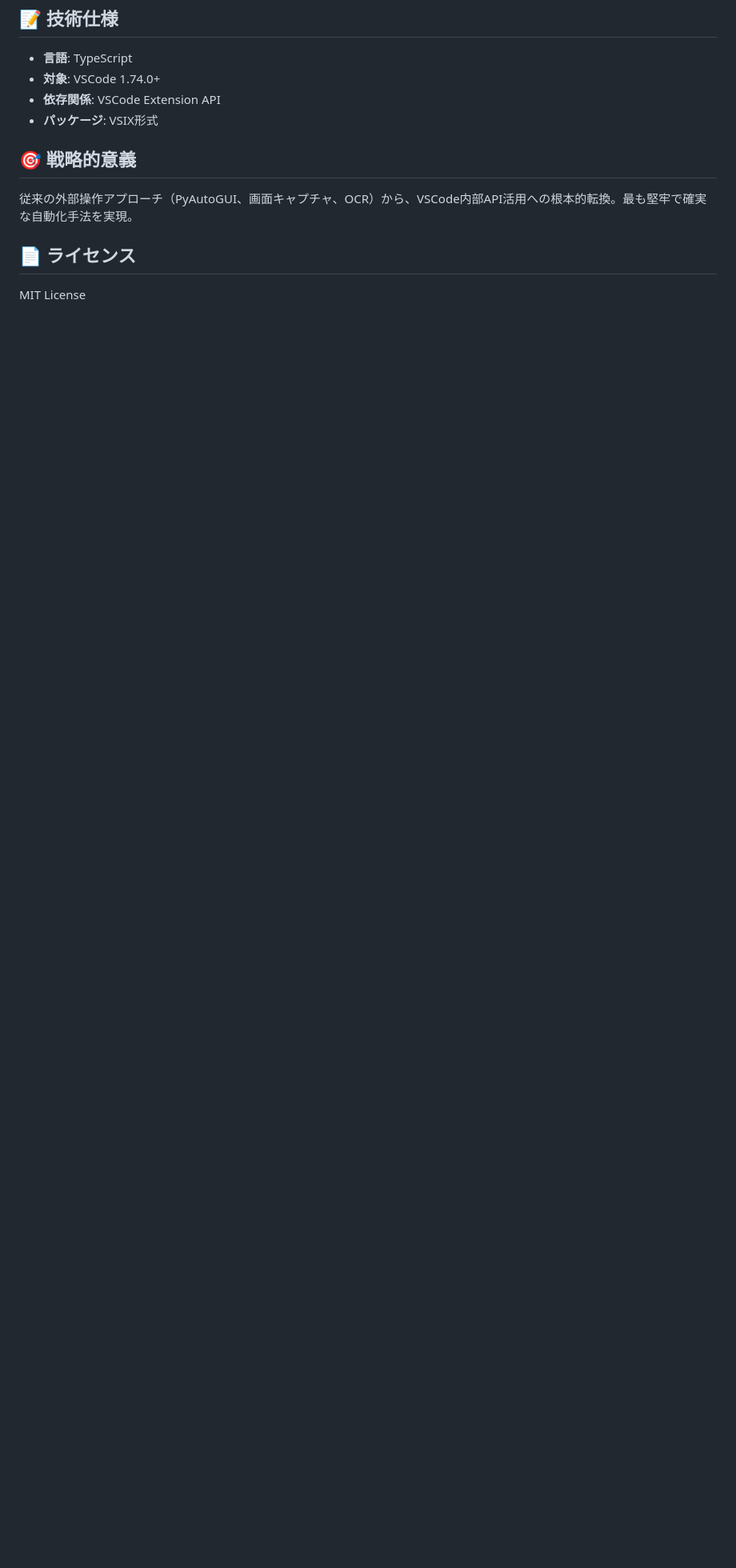
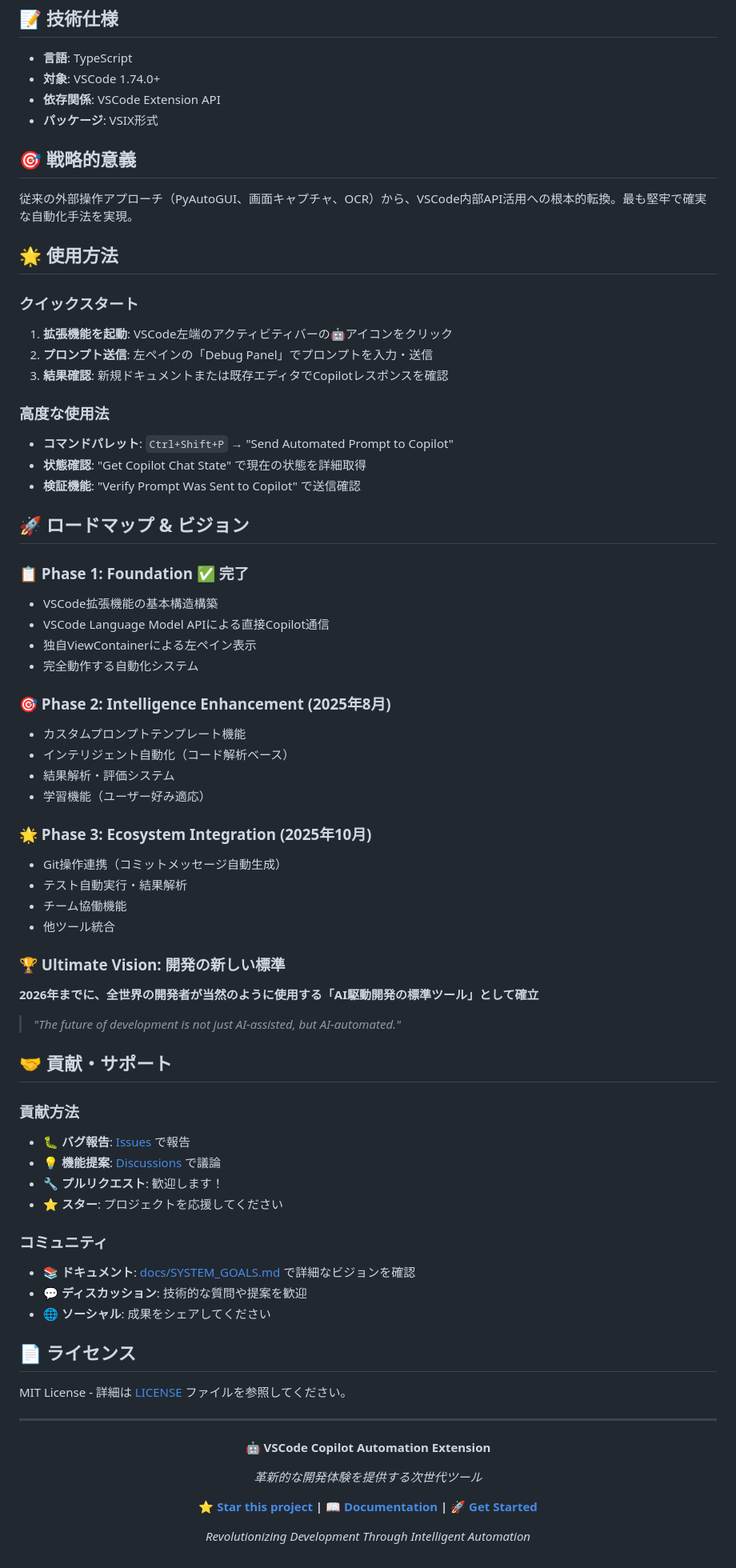
Before and after one commit to nobu007/copilot-instruction-eval, a Markdown page: vscode-copilot-automation-extension/README.md, the part around the change printed below. Shown: that part at 80% size. Rendered like a GitHub page; blank space fills up the shorter version.

Commit message:
feat: implement comprehensive local VSCode automation solution with GUI and feedback system

```diff
--- a/vscode-copilot-automation-extension/README.md
+++ b/vscode-copilot-automation-extension/README.md
@@ -153,6 +168,72 @@ make install
 
 従来の外部操作アプローチ（PyAutoGUI、画面キャプチャ、OCR）から、VSCode内部API活用への根本的転換。最も堅牢で確実な自動化手法を実現。
 
+## 🌟 使用方法
+
+### クイックスタート
+
+1. **拡張機能を起動**: VSCode左端のアクティビティバーの🤖アイコンをクリック
+2. **プロンプト送信**: 左ペインの「Debug Panel」でプロンプトを入力・送信
+3. **結果確認**: 新規ドキュメントまたは既存エディタでCopilotレスポンスを確認
+
+### 高度な使用法
+
+- **コマンドパレット**: `Ctrl+Shift+P` → "Send Automated Prompt to Copilot"
+- **状態確認**: "Get Copilot Chat State" で現在の状態を詳細取得
+- **検証機能**: "Verify Prompt Was Sent to Copilot" で送信確認
+
+## 🚀 ロードマップ & ビジョン
+
+### 📋 Phase 1: Foundation ✅ **完了**
+- VSCode拡張機能の基本構造構築
+- VSCode Language Model APIによる直接Copilot通信
+- 独自ViewContainerによる左ペイン表示
+- 完全動作する自動化システム
+
+### 🎯 Phase 2: Intelligence Enhancement (2025年8月)
+- カスタムプロンプトテンプレート機能
+- インテリジェント自動化（コード解析ベース）
+- 結果解析・評価システム
+- 学習機能（ユーザー好み適応）
+
+### 🌟 Phase 3: Ecosystem Integration (2025年10月)
+- Git操作連携（コミットメッセージ自動生成）
+- テスト自動実行・結果解析
+- チーム協働機能
+- 他ツール統合
+
+### 🏆 Ultimate Vision: **開発の新しい標準**
+
+**2026年までに、全世界の開発者が当然のように使用する「AI駆動開発の標準ツール」として確立**
+
+> *"The future of development is not just AI-assisted, but AI-automated."*
+
+## 🤝 貢献・サポート
+
+### 貢献方法
+- 🐛 **バグ報告**: [Issues](https://github.com/your-repo/issues) で報告
+- 💡 **機能提案**: [Discussions](https://github.com/your-repo/discussions) で議論
+- 🔧 **プルリクエスト**: 歓迎します！
+- ⭐ **スター**: プロジェクトを応援してください
+
+### コミュニティ
+- 📚 **ドキュメント**: [docs/SYSTEM_GOALS.md](docs/SYSTEM_GOALS.md) で詳細なビジョンを確認
+- 💬 **ディスカッション**: 技術的な質問や提案を歓迎
+- 🌐 **ソーシャル**: 成果をシェアしてください
+
 ## 📄 ライセンス
 
-MIT License
+MIT License - 詳細は [LICENSE](LICENSE) ファイルを参照してください。
+
+---
+
+<div align="center">
+
+**🤖 VSCode Copilot Automation Extension**
+
+*革新的な開発体験を提供する次世代ツール*
+
+**[⭐ Star this project](https://github.com/your-repo) | [📖 Documentation](docs/) | [🚀 Get Started](#-インストール)**
+
+*Revolutionizing Development Through Intelligent Automation*
+
```
Also changed, not shown: other parts of vscode-copilot-automation-extension/README.md (+23 -7 lines), vscode-copilot-automation-extension/docs/SYSTEM_GOALS.md (added, +154 -0 lines).
